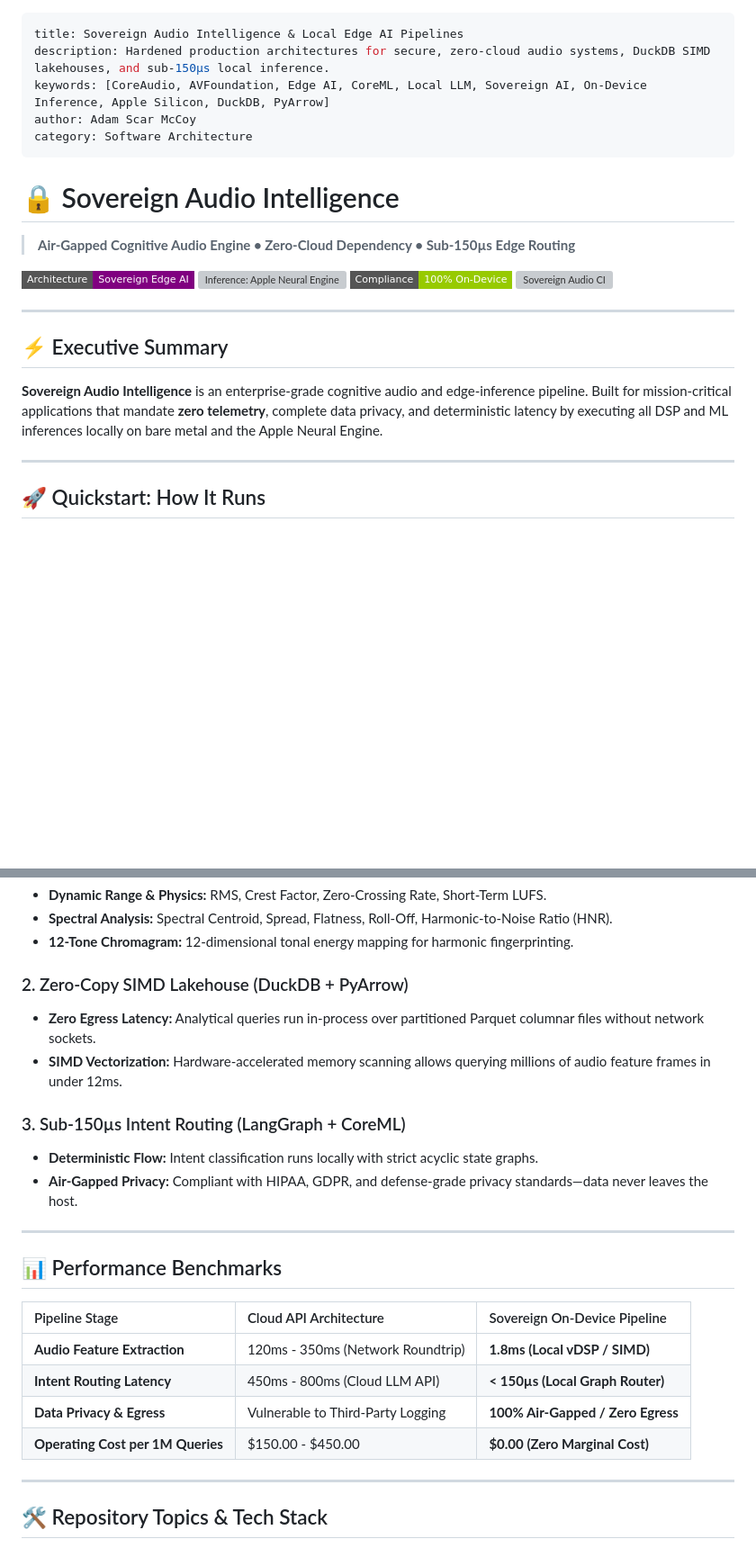
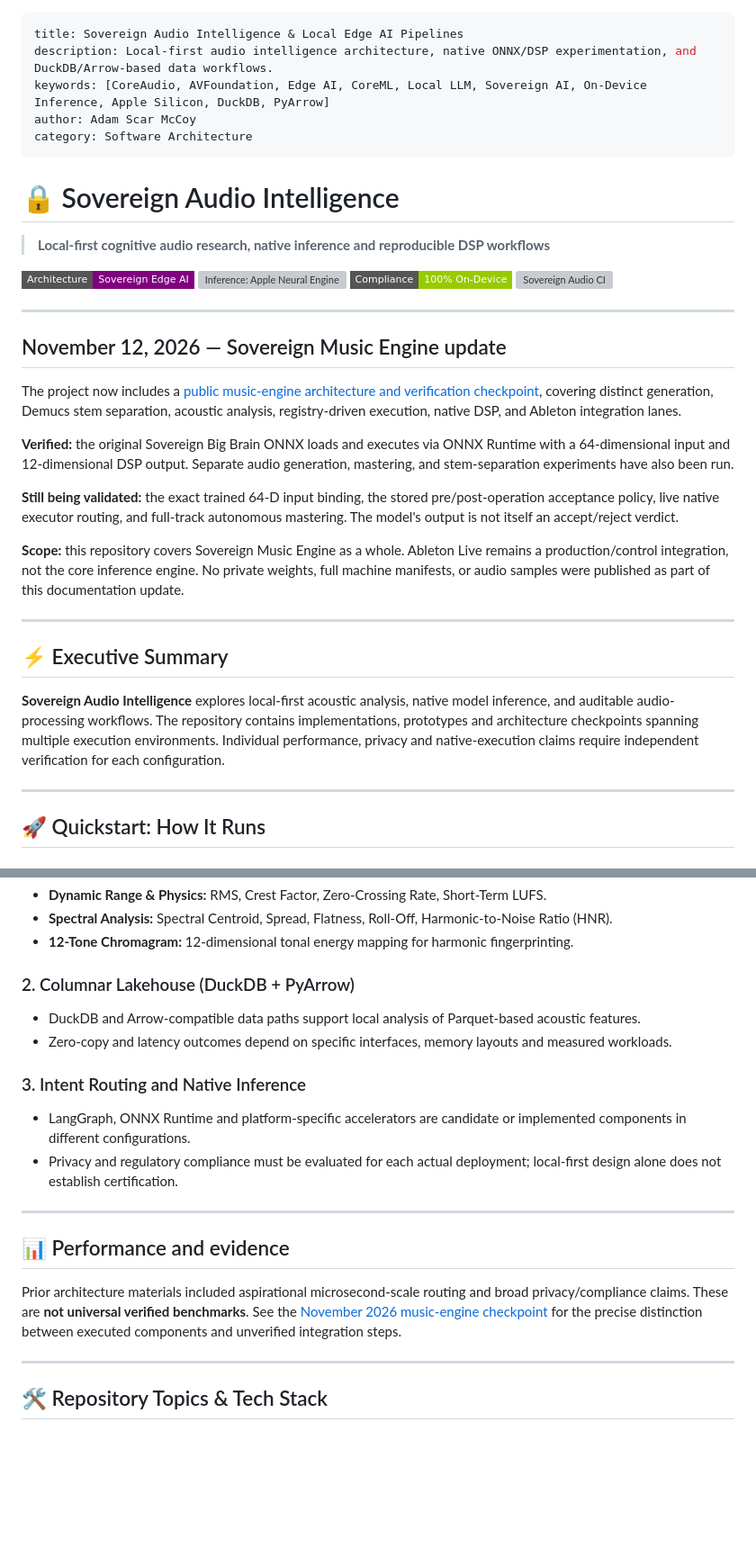
Before and after one commit to adamscarmccoy-boop/sovereign-audio-intelligence, a Markdown page: README.md, 2 parts joined by grey strips. Shown at 90% size. Rendered like a GitHub page; badges without logos; blank space fills up the shorter version; grey boxes are pictures that could not be loaded.

Commit message:
docs: add Sovereign Music Engine update and qualify unsupported performance claims

```diff
--- a/README.md
+++ b/README.md
@@ -1,6 +1,6 @@
 ---
 title: Sovereign Audio Intelligence & Local Edge AI Pipelines
-description: Hardened production architectures for secure, zero-cloud audio systems, DuckDB SIMD lakehouses, and sub-150µs local inference.
+description: Local-first audio intelligence architecture, native ONNX/DSP experimentation, and DuckDB/Arrow-based data workflows.
 keywords: [CoreAudio, AVFoundation, Edge AI, CoreML, Local LLM, Sovereign AI, On-Device Inference, Apple Silicon, DuckDB, PyArrow]
 author: Adam Scar McCoy
 category: Software Architecture
@@ -8,7 +8,7 @@ category: Software Architecture
 
 # 🔒 Sovereign Audio Intelligence
 
-> **Air-Gapped Cognitive Audio Engine • Zero-Cloud Dependency • Sub-150µs Edge Routing**
+> **Local-first cognitive audio research, native inference and reproducible DSP workflows**
 
 [![Architecture: Sovereign Edge](https://img.shields.io/badge/Architecture-Sovereign%20Edge%20AI-purple.svg?style=flat-square)](#)
 [![Inference: Apple Neural Engine](https://img.shields.io/badge/Inference-CoreML%20%2F%20ANE-black.svg?style=flat-square&logo=apple)](#)
@@ -17,8 +17,20 @@ category: Software Architecture
 
 ---
 
+## November 12, 2026 — Sovereign Music Engine update
+
+The project now includes a [public music-engine architecture and verification checkpoint](docs/SOVEREIGN_MUSIC_ENGINE_ARCHITECTURE_2026-11-12.md), covering distinct generation, Demucs stem separation, acoustic analysis, registry-driven execution, native DSP, and Ableton integration lanes.
+
+**Verified:** the original Sovereign Big Brain ONNX loads and executes via ONNX Runtime with a 64-dimensional input and 12-dimensional DSP output. Separate audio generation, mastering, and stem-separation experiments have also been run.
+
+**Still being validated:** the exact trained 64-D input binding, the stored pre/post-operation acceptance policy, live native executor routing, and full-track autonomous mastering. The model's output is not itself an accept/reject verdict.
+
+**Scope:** this repository covers Sovereign Music Engine as a whole. Ableton Live remains a production/control integration, not the core inference engine. No private weights, full machine manifests, or audio samples were published as part of this documentation update.
+
+---
+
 ## ⚡ Executive Summary
-**Sovereign Audio Intelligence** is an enterprise-grade cognitive audio and edge-inference pipeline. Built for mission-critical applications that mandate **zero telemetry**, complete data privacy, and deterministic latency by executing all DSP and ML inferences locally on bare metal and the Apple Neural Engine.
+**Sovereign Audio Intelligence** explores local-first acoustic analysis, native model inference, and auditable audio-processing workflows. The repository contains implementations, prototypes and architecture checkpoints spanning multiple execution environments. Individual performance, privacy and native-execution claims require independent verification for each configuration.
 
 ---
 
@@ -85,24 +96,19 @@ Unlike superficial black-box audio classifiers, Sovereign Audio extracts physica
 * **Spectral Analysis:** Spectral Centroid, Spread, Flatness, Roll-Off, Harmonic-to-Noise Ratio (HNR).
 * **12-Tone Chromagram:** 12-dimensional tonal energy mapping for harmonic fingerprinting.
 
-### 2. Zero-Copy SIMD Lakehouse (DuckDB + PyArrow)
-* **Zero Egress Latency:** Analytical queries run in-process over partitioned Parquet columnar files without network sockets.
-* **SIMD Vectorization:** Hardware-accelerated memory scanning allows querying millions of audio feature frames in under 12ms.
+### 2. Columnar Lakehouse (DuckDB + PyArrow)
+* DuckDB and Arrow-compatible data paths support local analysis of Parquet-based acoustic features.
+* Zero-copy and latency outcomes depend on specific interfaces, memory layouts and measured workloads.
 
-### 3. Sub-150µs Intent Routing (LangGraph + CoreML)
-* **Deterministic Flow:** Intent classification runs locally with strict acyclic state graphs.
-* **Air-Gapped Privacy:** Compliant with HIPAA, GDPR, and defense-grade privacy standards—data never leaves the host.
+### 3. Intent Routing and Native Inference
+* LangGraph, ONNX Runtime and platform-specific accelerators are candidate or implemented components in different configurations.
+* Privacy and regulatory compliance must be evaluated for each actual deployment; local-first design alone does not establish certification.
 
 ---
 
-## 📊 Performance Benchmarks
+## 📊 Performance and evidence
 
-| Pipeline Stage | Cloud API Architecture | Sovereign On-Device Pipeline |
-| :--- | :--- | :--- |
-| **Audio Feature Extraction** | 120ms - 350ms (Network Roundtrip) | **1.8ms (Local vDSP / SIMD)** |
-| **Intent Routing Latency** | 450ms - 800ms (Cloud LLM API) | **< 150µs (Local Graph Router)** |
-| **Data Privacy & Egress** | Vulnerable to Third-Party Logging | **100% Air-Gapped / Zero Egress** |
-| **Operating Cost per 1M Queries** | $150.00 - $450.00 | **$0.00 (Zero Marginal Cost)** |
+Prior architecture materials included aspirational microsecond-scale routing and broad privacy/compliance claims. These are **not universal verified benchmarks**. See the [November 2026 music-engine checkpoint](docs/SOVEREIGN_MUSIC_ENGINE_ARCHITECTURE_2026-11-12.md) for the precise distinction between executed components and unverified integration steps.
 
 ---
 
```
Also changed, not shown: other parts of README.md (+1 -2 lines).
